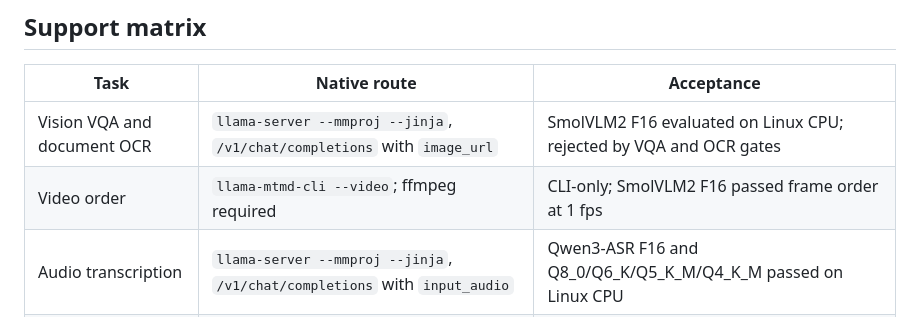
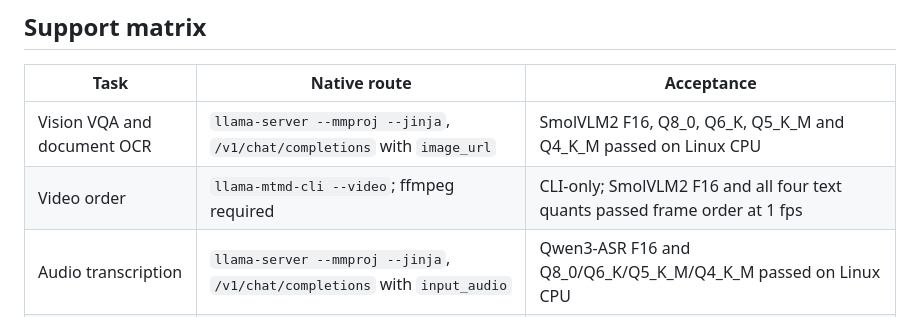
Before and after one commit to NANInithin/AgentQuantix, a Markdown page: docs/MULTIMODAL_STATUS.md, the part around one of its changes. GitHub-like rendering.

```diff
--- a/docs/MULTIMODAL_STATUS.md
+++ b/docs/MULTIMODAL_STATUS.md
@@ -10,8 +10,8 @@ the user selects `--task multimodal-understanding`.
 
 | Task | Native route | Acceptance |
 |---|---|---|
-| Vision VQA and document OCR | `llama-server --mmproj --jinja`, `/v1/chat/completions` with `image_url` | SmolVLM2 F16 evaluated on Linux CPU; rejected by VQA and OCR gates |
-| Video order | `llama-mtmd-cli --video`; ffmpeg required | CLI-only; SmolVLM2 F16 passed frame order at 1 fps |
+| Vision VQA and document OCR | `llama-server --mmproj --jinja`, `/v1/chat/completions` with `image_url` | SmolVLM2 F16, Q8_0, Q6_K, Q5_K_M and Q4_K_M passed on Linux CPU |
+| Video order | `llama-mtmd-cli --video`; ffmpeg required | CLI-only; SmolVLM2 F16 and all four text quants passed frame order at 1 fps |
 | Audio transcription | `llama-server --mmproj --jinja`, `/v1/chat/completions` with `input_audio` | Qwen3-ASR F16 and Q8_0/Q6_K/Q5_K_M/Q4_K_M passed on Linux CPU |
 | Projector | F16 `mmproj` GGUF | F16 only; projector quantization is unaccepted |
 
```
Also changed, not shown: other parts of docs/MULTIMODAL_STATUS.md (+53 -17 lines), docs/AGENT_HANDOVER.md (+13 -13 lines).
